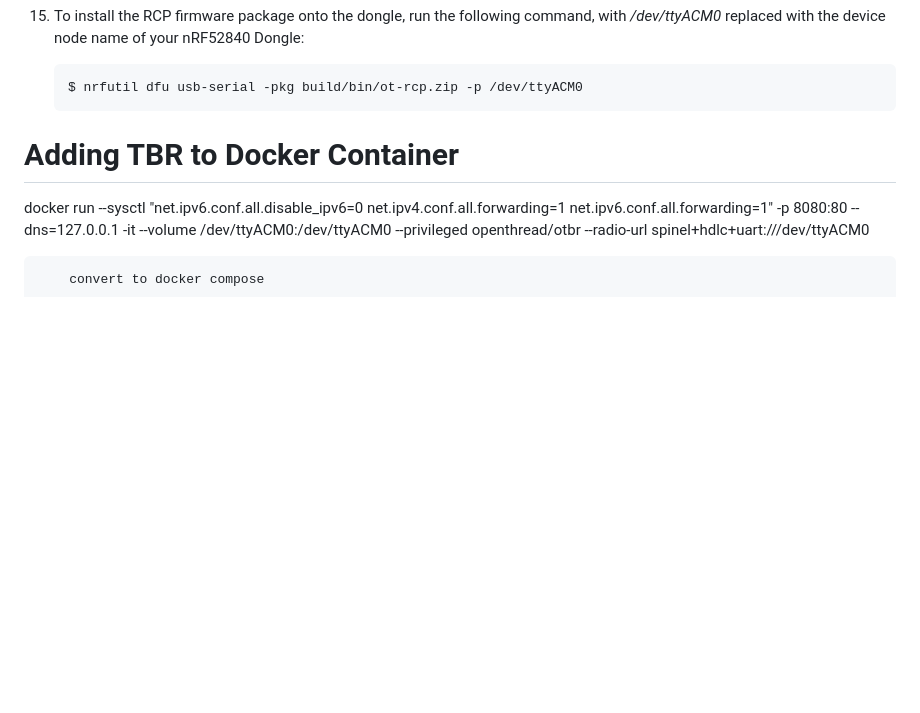
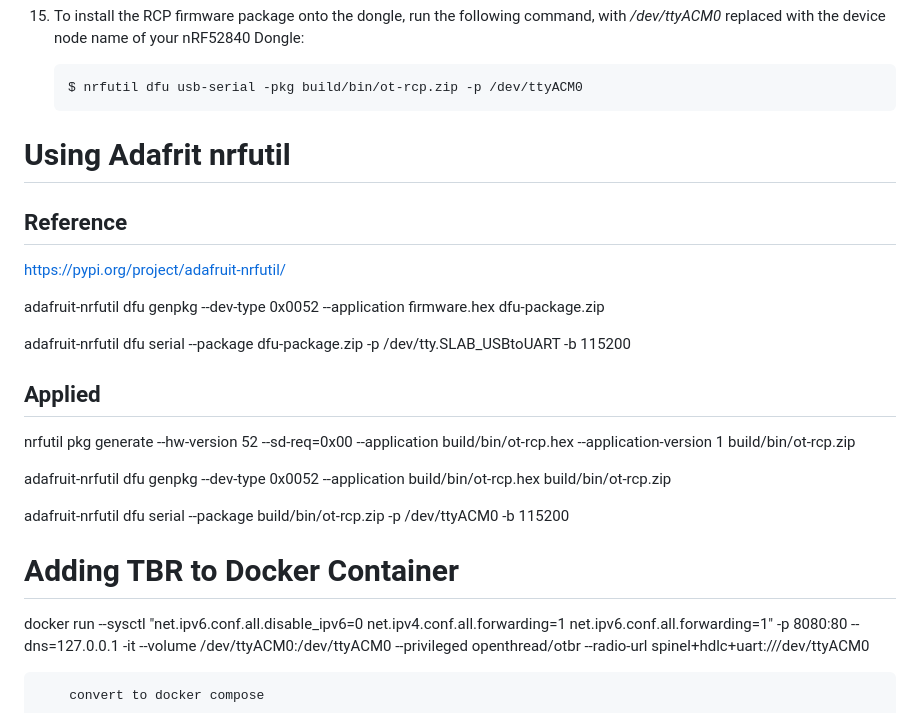
Before and after one commit to andrewcgaitskell/homeassistant_v0, a Markdown page: thread_b_r_script.md, the part around the change. GitHub-like rendering; blank space fills up the shorter version.

```diff
--- a/thread_b_r_script.md
+++ b/thread_b_r_script.md
@@ -80,6 +80,24 @@ Go back to ot-nrf528xx folder
     nRF52840 Dongle:
 
         $ nrfutil dfu usb-serial -pkg build/bin/ot-rcp.zip -p /dev/ttyACM0
+
+# Using Adafrit nrfutil
+
+## Reference
+
+https://pypi.org/project/adafruit-nrfutil/
+
+adafruit-nrfutil dfu genpkg --dev-type 0x0052 --application firmware.hex dfu-package.zip
+
+adafruit-nrfutil dfu serial --package dfu-package.zip -p /dev/tty.SLAB_USBtoUART -b 115200
+
+## Applied
+
+ nrfutil pkg generate --hw-version 52 --sd-req=0x00 --application build/bin/ot-rcp.hex --application-version 1 build/bin/ot-rcp.zip
+
+adafruit-nrfutil dfu genpkg --dev-type 0x0052 --application build/bin/ot-rcp.hex build/bin/ot-rcp.zip
+
+adafruit-nrfutil dfu serial --package build/bin/ot-rcp.zip -p /dev/ttyACM0 -b 115200
 
 # Adding TBR to Docker Container
 
```
